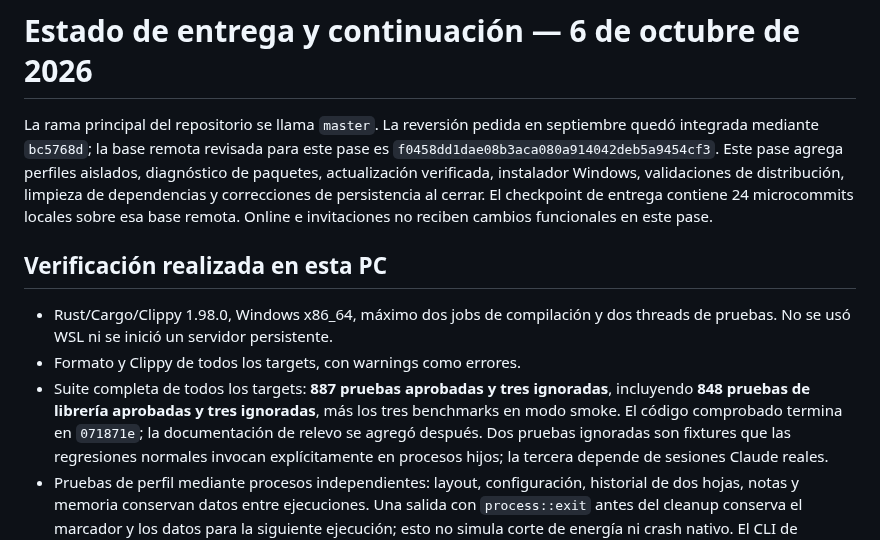
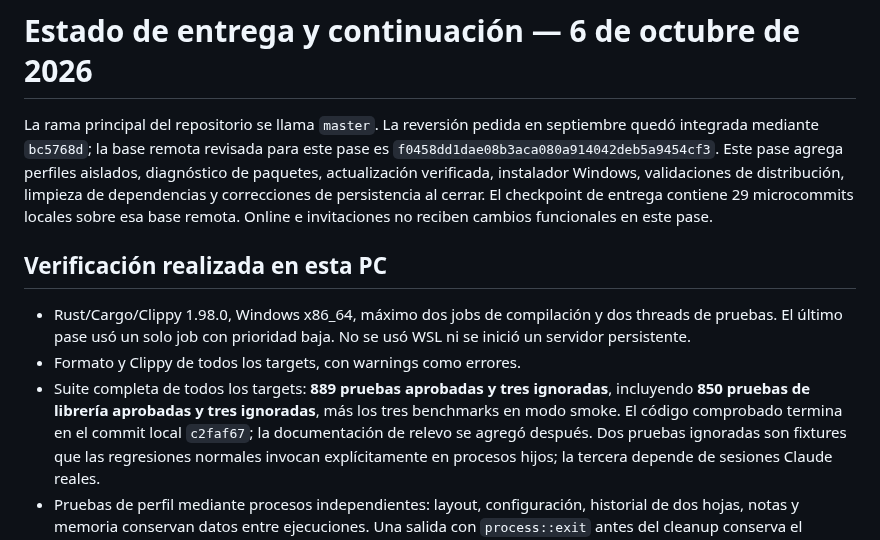
Before and after one commit to MauroProto/terminal-canvas, a Markdown page: docs/DELIVERY-CONTINUATION.md, the part around one of its changes. Drawn GitHub-style.

```diff
--- a/docs/DELIVERY-CONTINUATION.md
+++ b/docs/DELIVERY-CONTINUATION.md
@@ -6,17 +6,19 @@ este pase es `f0458dd1dae08b3aca080a914042deb5a9454cf3`. Este pase agrega
 perfiles aislados, diagnóstico de paquetes, actualización verificada,
 instalador Windows, validaciones de distribución, limpieza de dependencias y
 correcciones de persistencia al cerrar. El checkpoint de entrega contiene
-24 microcommits locales sobre esa base remota.
+29 microcommits locales sobre esa base remota.
 Online e invitaciones no reciben cambios funcionales en este pase.
 
 ## Verificación realizada en esta PC
 
 - Rust/Cargo/Clippy 1.98.0, Windows x86_64, máximo dos jobs de compilación y
-  dos threads de pruebas. No se usó WSL ni se inició un servidor persistente.
+  dos threads de pruebas. El último pase usó un solo job con prioridad baja.
+  No se usó WSL ni se inició un servidor persistente.
 - Formato y Clippy de todos los targets, con warnings como errores.
-- Suite completa de todos los targets: **887 pruebas aprobadas y tres ignoradas**,
-  incluyendo **848 pruebas de librería aprobadas y tres ignoradas**, más los tres
-  benchmarks en modo smoke. El código comprobado termina en `071871e`; la
+- Suite completa de todos los targets: **889 pruebas aprobadas y tres ignoradas**,
+  incluyendo **850 pruebas de librería aprobadas y tres ignoradas**, más los tres
+  benchmarks en modo smoke. El código comprobado termina en el commit local
+  `c2faf67`; la
   documentación de relevo se agregó después.
   Dos pruebas ignoradas son fixtures que las regresiones normales invocan
   explícitamente en procesos hijos; la tercera depende de sesiones Claude reales.
```
Also changed, not shown: other parts of docs/DELIVERY-CONTINUATION.md (+36 -18 lines).
